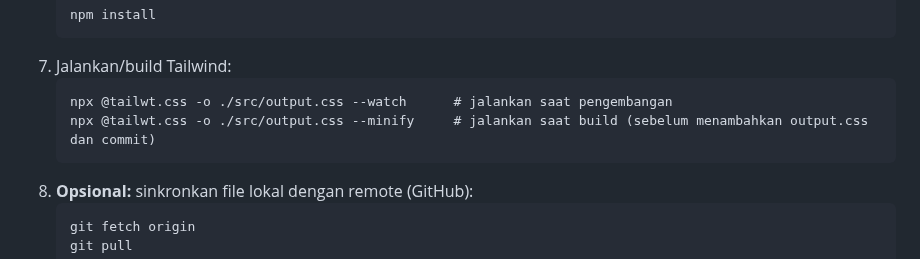
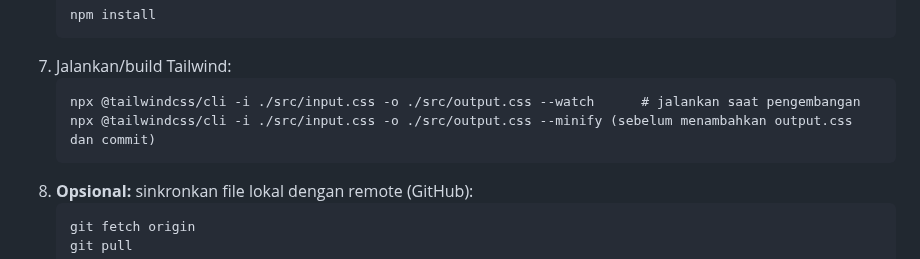
Before and after one commit to ITNCNitra/itncnitra.github.io, a Markdown page: README-ID.md, the part around the change. GitHub-like rendering.

````diff
--- a/README-ID.md
+++ b/README-ID.md
@@ -46,8 +46,8 @@ git config --global user.email "anda@example.com"
     ```
 7. Jalankan/build Tailwind:
     ```
-    npx @tailwt.css -o ./src/output.css --watch      # jalankan saat pengembangan
-    npx @tailwt.css -o ./src/output.css --minify     # jalankan saat build (sebelum menambahkan output.css dan commit)
+    npx @tailwindcss/cli -i ./src/input.css -o ./src/output.css --watch      # jalankan saat pengembangan
+    npx @tailwindcss/cli -i ./src/input.css -o ./src/output.css --minify (sebelum menambahkan output.css dan commit)
     ```
 8. **Opsional:** sinkronkan file lokal dengan remote (GitHub):
     ```
````
Also changed, not shown: README.md (+2 -2 lines).
